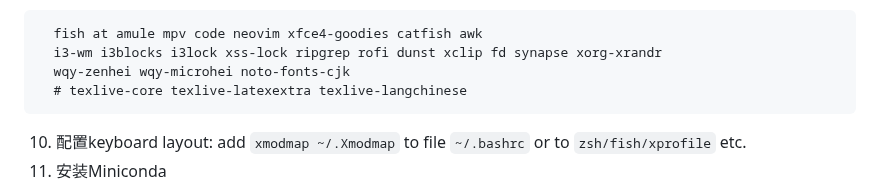
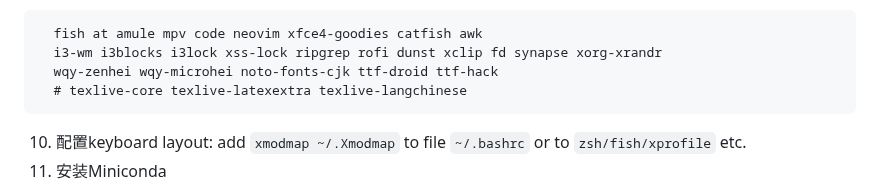
Before and after one commit to Lubanor/setup-toolchain, a Markdown page: Linux_as2nd.md, the part around the change. Drawn GitHub-style.

````diff
--- a/Linux_as2nd.md
+++ b/Linux_as2nd.md
@@ -59,7 +59,7 @@ git config --global user.email "---"
 ```
   fish at amule mpv code neovim xfce4-goodies catfish awk
   i3-wm i3blocks i3lock xss-lock ripgrep rofi dunst xclip fd synapse xorg-xrandr
-  wqy-zenhei wqy-microhei noto-fonts-cjk
+  wqy-zenhei wqy-microhei noto-fonts-cjk ttf-droid ttf-hack
   # texlive-core texlive-latexextra texlive-langchinese
  ```
 10. 配置keyboard layout: add `xmodmap ~/.Xmodmap` to file `~/.bashrc` or to `zsh/fish/xprofile` etc.
````
